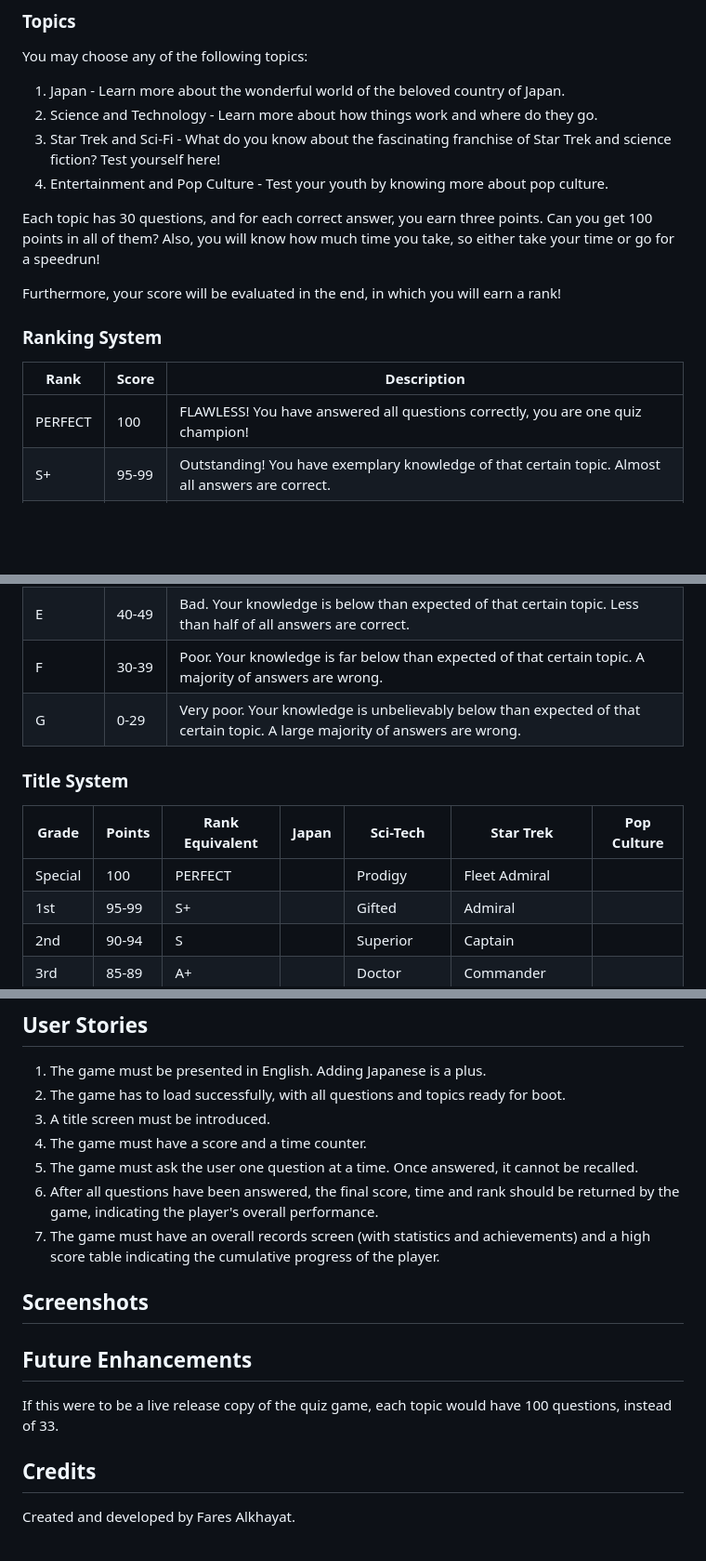
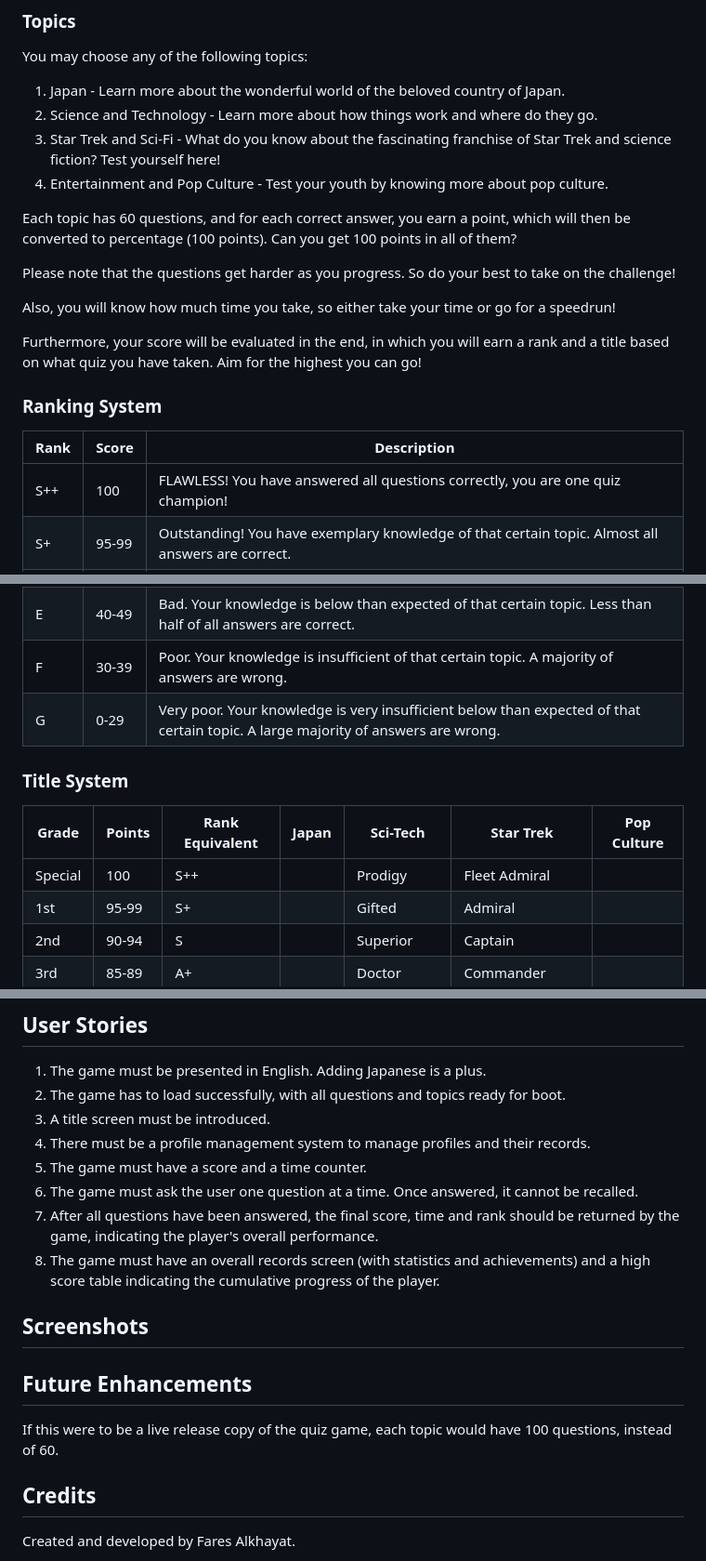
Before and after one commit to fares-alkhayat/super-quiz, a Markdown page: README.md, 3 parts joined by grey strips. Shown at 93% size. Drawn GitHub-style; blank space fills up the shorter version.

Commit message:
repo name changed and README file updated

```diff
--- a/README.md
+++ b/README.md
@@ -17,16 +21,19 @@ You may choose any of the following topics:
 3. Star Trek and Sci-Fi - What do you know about the fascinating franchise of Star Trek and science fiction? Test yourself here!
 4. Entertainment and Pop Culture - Test your youth by knowing more about pop culture.
 
-Each topic has 30 questions, and for each correct answer, you earn three points. Can you get 100 points in all of them?
+Each topic has 60 questions, and for each correct answer, you earn a point, which will then be converted to percentage (100 points). Can you get 100 points in all of them?
+
+Please note that the questions get harder as you progress. So do your best to take on the challenge!
+
 Also, you will know how much time you take, so either take your time or go for a speedrun!
 
-Furthermore, your score will be evaluated in the end, in which you will earn a rank!
+Furthermore, your score will be evaluated in the end, in which you will earn a rank and a title based on what quiz you have taken. Aim for the highest you can go!
 
 ### Ranking System
 
 Rank | Score | Description |
 ----- | -------- | -------------- |
-PERFECT | 100 | FLAWLESS! You have answered all questions correctly, you are one quiz champion! |
+S++ | 100 | FLAWLESS! You have answered all questions correctly, you are one quiz champion! |
 S+ | 95-99 | Outstanding! You have exemplary knowledge of that certain topic. Almost all answers are correct. |
 S | 90-94 | Outstanding! You have exemplary knowledge of that certain topic. Almost all answers are correct. |
 A+ | 85-89 | Excellent! You have superior knowledge of that certain topic. A strong majority of all answers are correct. |
@@ -36,14 +43,14 @@ B | 70-74 | Very good. You have a solid base of knowledge of that certain topic.
 C | 60-69 | Good. You have a satisfactory base of knowledge of that certain topic. A slight majority of all answers are correct. |
 D | 50-59 | Average. You have some knowledge of that certain topic. Around half of all answers are correct. |
 E | 40-49 | Bad. Your knowledge is below than expected of that certain topic. Less than half of all answers are correct. |
-F | 30-39 | Poor. Your knowledge is far below than expected of that certain topic. A majority of answers are wrong. |
-G | 0-29 | Very poor. Your knowledge is unbelievably below than expected of that certain topic. A large majority of answers are wrong. |
+F | 30-39 | Poor. Your knowledge is insufficient of that certain topic. A majority of answers are wrong. |
+G | 0-29 | Very poor. Your knowledge is very insufficient below than expected of that certain topic. A large majority of answers are wrong. |
 
 ### Title System
 
 Grade | Points | Rank Equivalent | Japan | Sci-Tech | Star Trek | Pop Culture |
 ----- | ------ | --------------- | ----- | -------- | --------- | ----------- |
-Special | 100 | PERFECT | | Prodigy | Fleet Admiral | |
+Special | 100 | S++ | | Prodigy | Fleet Admiral | |
 1st | 95-99 | S+ | | Gifted | Admiral | |
 2nd | 90-94 | S | | Superior | Captain | |
 3rd | 85-89 | A+ | | Doctor | Commander | |
@@ -61,16 +68,17 @@ Special | 100 | PERFECT | | Prodigy | Fleet Admiral | |
 1. The game must be presented in English. Adding Japanese is a plus.
 2. The game has to load successfully, with all questions and topics ready for boot.
 3. A title screen must be introduced.
-4. The game must have a score and a time counter.
-5. The game must ask the user one question at a time. Once answered, it cannot be recalled.
-6. After all questions have been answered, the final score, time and rank should be returned by the game, indicating the player's overall performance.
-7. The game must have an overall records screen (with statistics and achievements) and a high score table indicating the cumulative progress of the player.
+4. There must be a profile management system to manage profiles and their records.
+5. The game must have a score and a time counter.
+6. The game must ask the user one question at a time. Once answered, it cannot be recalled.
+7. After all questions have been answered, the final score, time and rank should be returned by the game, indicating the player's overall performance.
+8. The game must have an overall records screen (with statistics and achievements) and a high score table indicating the cumulative progress of the player.
 
 ## Screenshots
 
 ## Future Enhancements
 
-If this were to be a live release copy of the quiz game, each topic would have 100 questions, instead of 33.
+If this were to be a live release copy of the quiz game, each topic would have 100 questions, instead of 60.
 
 ## Credits
 
```
Also changed, not shown: other parts of README.md (+5 -1 lines).
